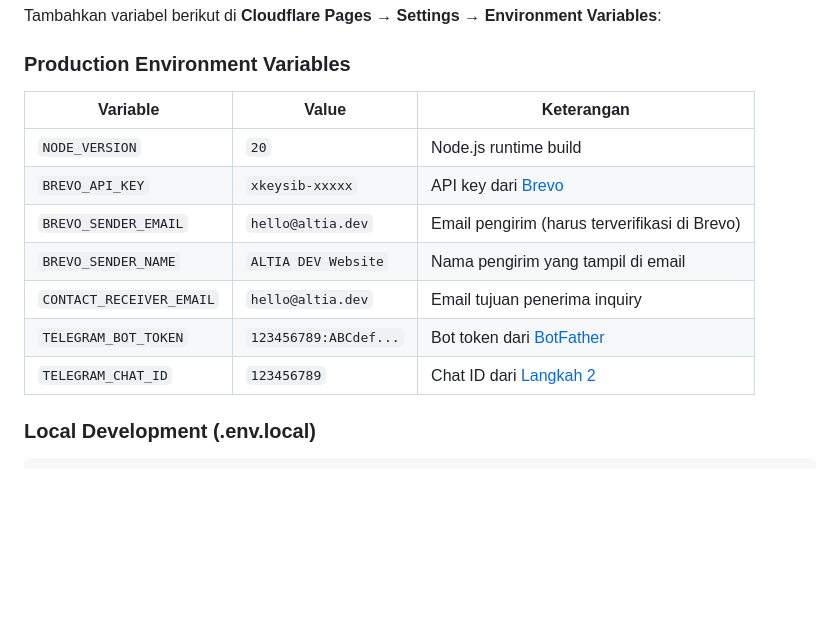
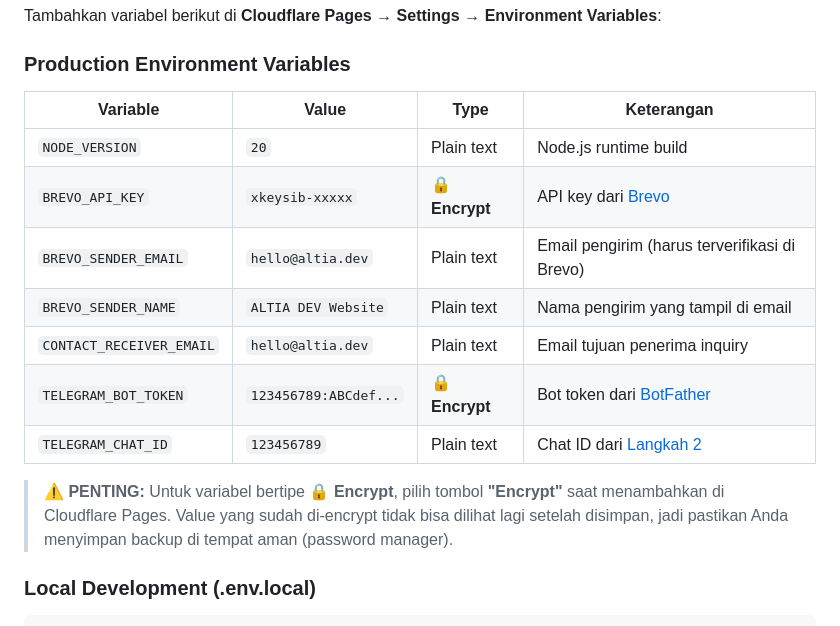
Before and after one commit to fredogemilang/altia.dev, a Markdown page: DEPLOYMENT.md, the part around the change. GitHub-like rendering; blank space fills up the shorter version.

Commit message:
docs: clarify secret vs plain text env vars in deployment guide

````diff
--- a/DEPLOYMENT.md
+++ b/DEPLOYMENT.md
@@ -188,15 +188,17 @@ Tambahkan variabel berikut di **Cloudflare Pages** → **Settings** → **Enviro
 
 ### Production Environment Variables
 
-| Variable | Value | Keterangan |
-|----------|-------|------------|
-| `NODE_VERSION` | `20` | Node.js runtime build |
-| `BREVO_API_KEY` | `xkeysib-xxxxx` | API key dari [Brevo](#3-setup-brevo-email-transaksional) |
-| `BREVO_SENDER_EMAIL` | `hello@altia.dev` | Email pengirim (harus terverifikasi di Brevo) |
-| `BREVO_SENDER_NAME` | `ALTIA DEV Website` | Nama pengirim yang tampil di email |
-| `CONTACT_RECEIVER_EMAIL` | `hello@altia.dev` | Email tujuan penerima inquiry |
-| `TELEGRAM_BOT_TOKEN` | `123456789:ABCdef...` | Bot token dari [BotFather](#langkah-1-buat-bot-di-telegram) |
-| `TELEGRAM_CHAT_ID` | `123456789` | Chat ID dari [Langkah 2](#langkah-2-dapatkan-chat-id) |
+| Variable | Value | Type | Keterangan |
+|----------|-------|------|------------|
+| `NODE_VERSION` | `20` | Plain text | Node.js runtime build |
+| `BREVO_API_KEY` | `xkeysib-xxxxx` | **🔒 Encrypt** | API key dari [Brevo](#3-setup-brevo-email-transaksional) |
+| `BREVO_SENDER_EMAIL` | `hello@altia.dev` | Plain text | Email pengirim (harus terverifikasi di Brevo) |
+| `BREVO_SENDER_NAME` | `ALTIA DEV Website` | Plain text | Nama pengirim yang tampil di email |
+| `CONTACT_RECEIVER_EMAIL` | `hello@altia.dev` | Plain text | Email tujuan penerima inquiry |
+| `TELEGRAM_BOT_TOKEN` | `123456789:ABCdef...` | **🔒 Encrypt** | Bot token dari [BotFather](#langkah-1-buat-bot-di-telegram) |
+| `TELEGRAM_CHAT_ID` | `123456789` | Plain text | Chat ID dari [Langkah 2](#langkah-2-dapatkan-chat-id) |
+
+> **⚠️ PENTING:** Untuk variabel bertipe **🔒 Encrypt**, pilih tombol **"Encrypt"** saat menambahkan di Cloudflare Pages. Value yang sudah di-encrypt tidak bisa dilihat lagi setelah disimpan, jadi pastikan Anda menyimpan backup di tempat aman (password manager).
 
 ### Local Development (.env.local)
 ```ini
````
